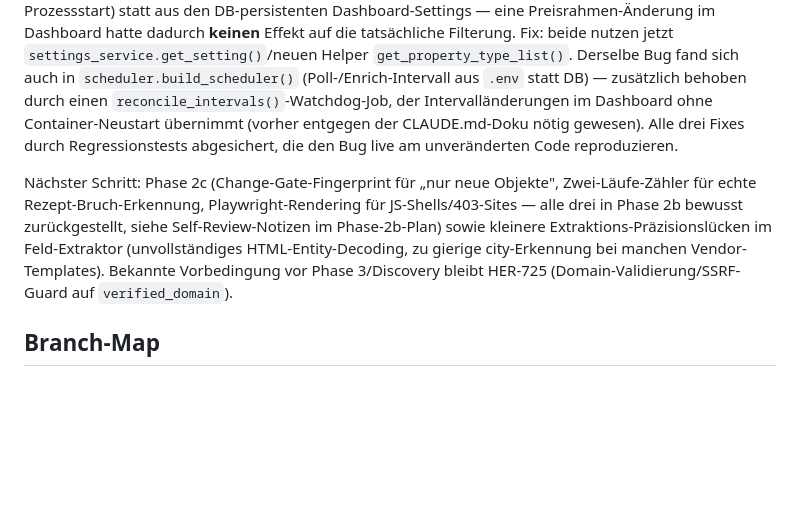
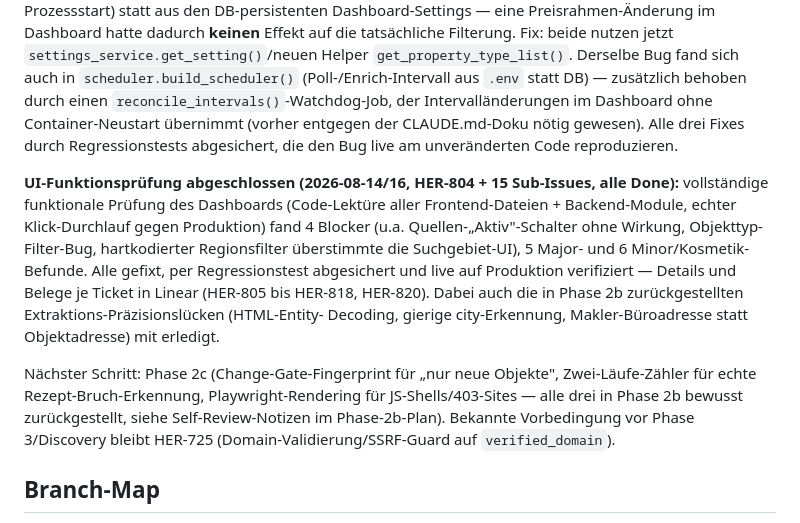
Before and after one commit to phiman13/immo-radar, a Markdown page: docs/STATUS.md, the part around the change. Rendered like a GitHub page; blank space fills up the shorter version.

Commit message:
docs(status): UI-Funktionsprüfung (HER-804) als abgeschlossen dokumentieren
Alle 15 Sub-Issues (4 Blocker, 5 Major, 6 Minor/Kosmetik) gefixt, getestet,
deployed, live verifiziert. Nächster-Schritt-Pointer bereinigt -- die dort
genannten Extraktions-Präzisionslücken sind jetzt Teil dieser Runde erledigt.

```diff
--- a/docs/STATUS.md
+++ b/docs/STATUS.md
@@ -65,12 +65,22 @@ entgegen der CLAUDE.md-Doku nötig gewesen). Alle drei Fixes durch
 Regressionstests abgesichert, die den Bug live am unveränderten Code
 reproduzieren.
 
+**UI-Funktionsprüfung abgeschlossen (2026-08-14/16, HER-804 + 15 Sub-Issues,
+alle Done):** vollständige funktionale Prüfung des Dashboards (Code-Lektüre
+aller Frontend-Dateien + Backend-Module, echter Klick-Durchlauf gegen
+Produktion) fand 4 Blocker (u.a. Quellen-„Aktiv"-Schalter ohne Wirkung,
+Objekttyp-Filter-Bug, hartkodierter Regionsfilter überstimmte die
+Suchgebiet-UI), 5 Major- und 6 Minor/Kosmetik-Befunde. Alle gefixt, per
+Regressionstest abgesichert und live auf Produktion verifiziert — Details
+und Belege je Ticket in Linear (HER-805 bis HER-818, HER-820). Dabei auch
+die in Phase 2b zurückgestellten Extraktions-Präzisionslücken (HTML-Entity-
+Decoding, gierige city-Erkennung, Makler-Büroadresse statt Objektadresse)
+mit erledigt.
+
 Nächster Schritt: Phase 2c (Change-Gate-Fingerprint für „nur neue Objekte",
 Zwei-Läufe-Zähler für echte Rezept-Bruch-Erkennung, Playwright-Rendering für
 JS-Shells/403-Sites — alle drei in Phase 2b bewusst zurückgestellt, siehe
-Self-Review-Notizen im Phase-2b-Plan) sowie kleinere Extraktions-Präzisionslücken
-im Feld-Extraktor (unvollständiges HTML-Entity-Decoding, zu gierige
-city-Erkennung bei manchen Vendor-Templates). Bekannte Vorbedingung vor
+Self-Review-Notizen im Phase-2b-Plan). Bekannte Vorbedingung vor
 Phase 3/Discovery bleibt HER-725 (Domain-Validierung/SSRF-Guard auf
 `verified_domain`).
 
```
